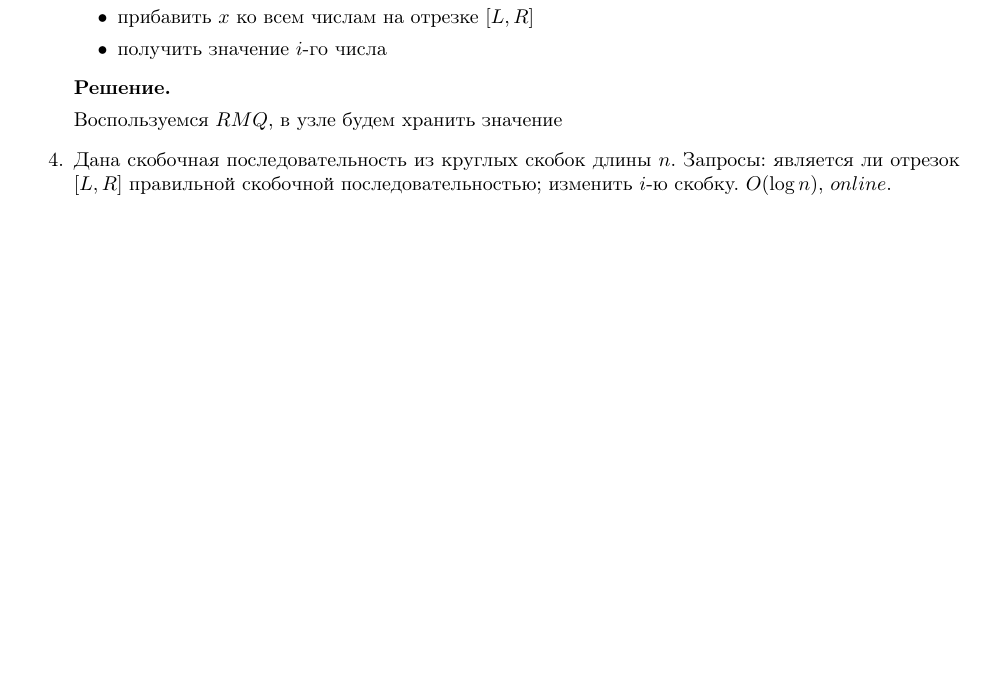
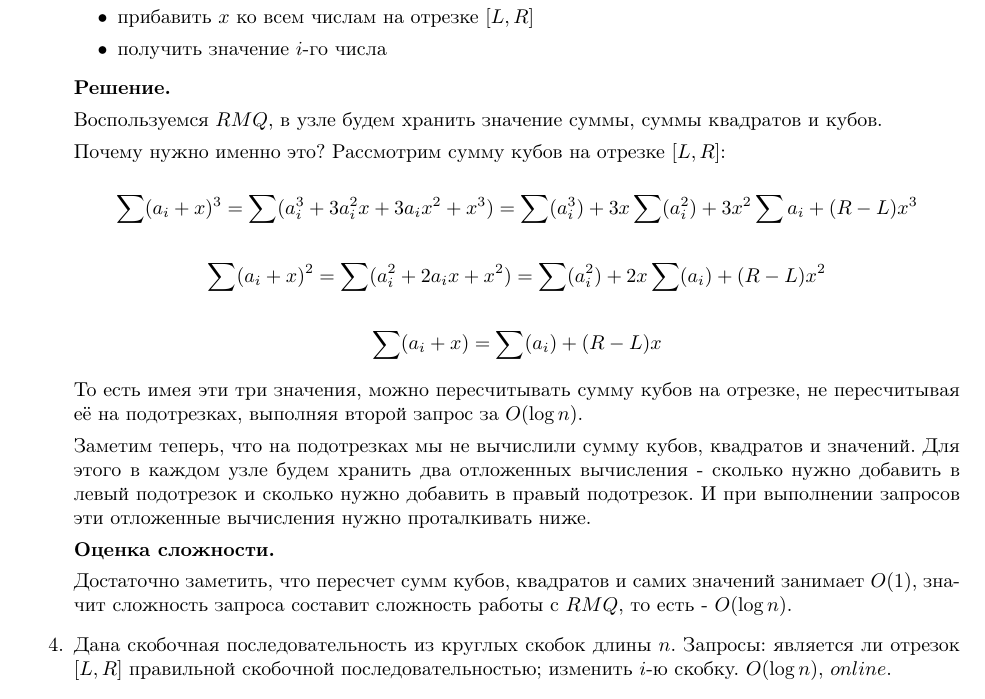
Before and after one commit to bibaev/algo-spring, a LaTeX document (ha/Report.tex, which reads ha/ha/ha2.tex): part of page 2 of 2 before the commit and part of page 2 of 3 after it, cut so that both start at the same text, the shorter picture padded with empty space. Compiled offline with pdfLaTeX.

Commit message:
Add solution for task 3.

```diff
--- a/ha/ha/ha2.tex
+++ b/ha/ha/ha2.tex
@@ -90,7 +90,26 @@
 
 	\textbf{Решение.}
 
-	Воспользуемся $RMQ$, в узле будем хранить значение
+	Воспользуемся $RMQ$, в узле будем хранить значение суммы, суммы квадратов и кубов.
+
+	Почему нужно именно это? Рассмотрим сумму кубов на отрезке $[L, R]$:
+
+	$$\sum (a_i + x)^3 = \sum (a_i^3 + 3a_i^2x + 3a_ix^2 + x^3) = \sum (a_i^3) + 3x\sum(a_i^2) + 3x^2\sum a_i + (R-L)x^3$$
+
+	$$\sum (a_i + x)^2 = \sum (a_i^2 + 2a_ix + x^2) = \sum (a_i^2) + 2x\sum(a_i) + (R-L)x^2$$
+
+	$$\sum (a_i + x) = \sum(a_i) + (R-L)x$$
+
+	То есть имея эти три значения, можно пересчитывать сумму кубов на отрезке, не пересчитывая
+	её на подотрезках, выполняя второй запрос за $O(\log n)$.
+
+	Заметим теперь, что на подотрезках мы не вычислили сумму кубов, квадратов и значений. Для
+	этого в каждом узле будем хранить два отложенных вычисления - сколько нужно добавить в
+	левый подотрезок и сколько нужно добавить в правый подотрезок. И при выполнении запросов эти отложенные вычисления нужно проталкивать ниже.
+
+	\textbf{Оценка сложности.}
+
+	Достаточно заметить, что пересчет сумм кубов, квадратов и самих значений занимает $O(1)$, значит сложность запроса составит сложность работы с $RMQ$, то есть - $O(\log n)$.
 
 	\item Дана скобочная последовательность из круглых скобок длины $n$. Запросы: является ли
 	отрезок $[L, R]$ правильной скобочной последовательностью; изменить $i$-ю скобку. $O(\log n)$, $online$.
```
